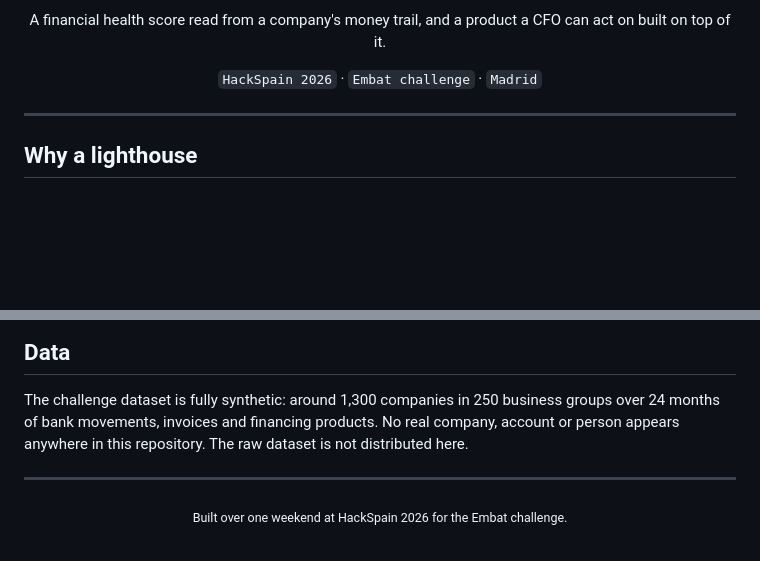
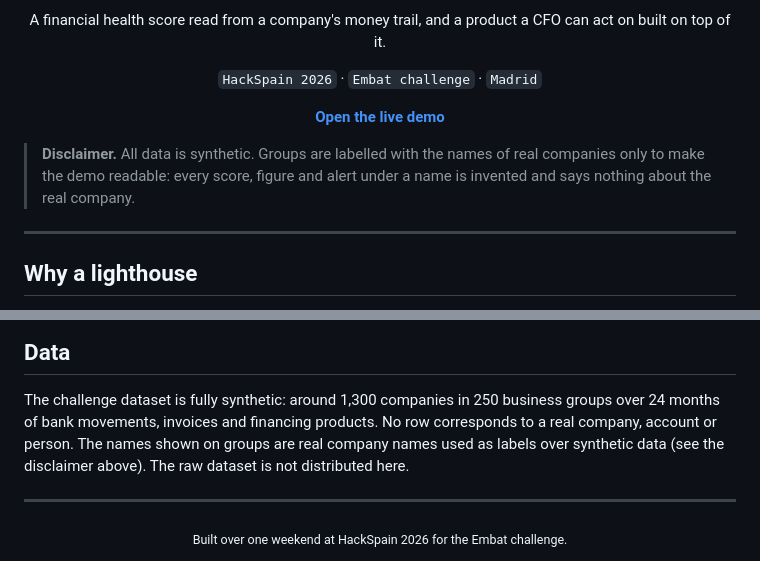
Before and after one commit to felipemagr/hackspain, a Markdown page: README.md, 2 parts joined by grey strips. GitHub-like rendering; blank space fills up the shorter version.

Commit message:
docs: link the live demo and disclaim the real company names
Co-Authored-By: Claude Fable 5.1 <noreply@anthropic.com>

```diff
--- a/README.md
+++ b/README.md
@@ -14,7 +14,13 @@ and a product a CFO can act on built on top of it.
 
 `HackSpain 2026` · `Embat challenge` · `Madrid`
 
+**[Open the live demo](https://lighthouse-1qeo.onrender.com)**
+
 </div>
+
+> **Disclaimer.** All data is synthetic. Groups are labelled with the names of real companies only
+> to make the demo readable: every score, figure and alert under a name is invented and says
+> nothing about the real company.
 
 ---
 
@@ -181,8 +187,9 @@ The package keeps its working name, `xray`. Dependencies point one way:
 ## Data
 
 The challenge dataset is fully synthetic: around 1,300 companies in 250 business groups over 24 months
-of bank movements, invoices and financing products. No real company, account or person appears anywhere
-in this repository. The raw dataset is not distributed here.
+of bank movements, invoices and financing products. No row corresponds to a real company, account or
+person. The names shown on groups are real company names used as labels over synthetic data (see the
+disclaimer above). The raw dataset is not distributed here.
 
 ---
 
```
